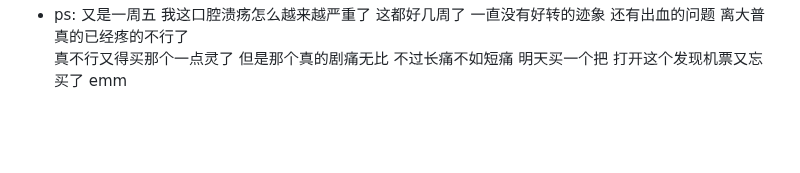
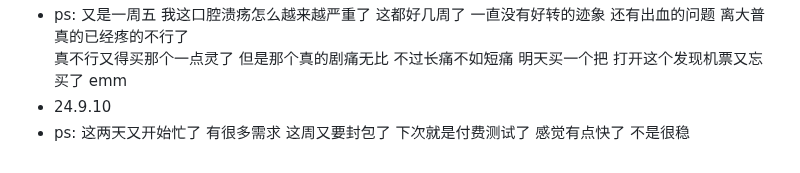
Before and after one commit to plutodemon/learn-tree, a Markdown page: daily/daily.md, the part around the change. Drawn GitHub-style; blank space fills up the shorter version.

```diff
--- a/daily/daily.md
+++ b/daily/daily.md
@@ -77,3 +77,5 @@
 - 24.9.6
 - ps: 又是一周五 我这口腔溃疡怎么越来越严重了 这都好几周了 一直没有好转的迹象 还有出血的问题 离大普 真的已经疼的不行了
   真不行又得买那个一点灵了 但是那个真的剧痛无比 不过长痛不如短痛 明天买一个把 打开这个发现机票又忘买了 emm
+- 24.9.10
+- ps: 这两天又开始忙了 有很多需求 这周又要封包了 下次就是付费测试了 感觉有点快了 不是很稳
```
